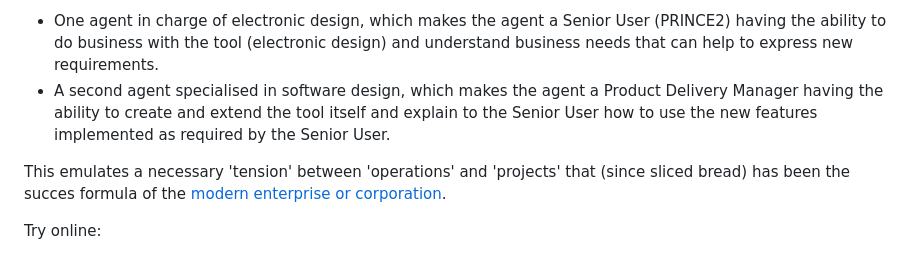
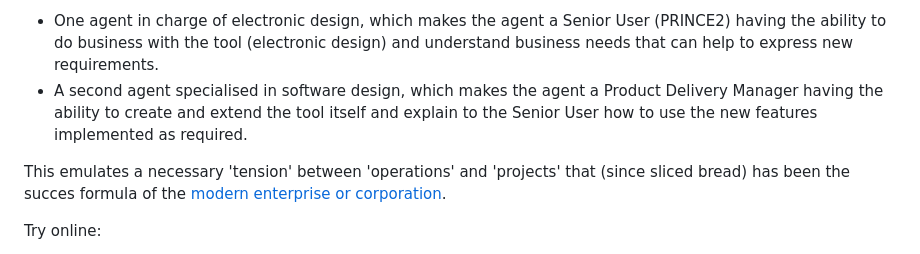
Before and after one commit to BeyondMicroControl/AsciiCAD, a Markdown page: README.md, the part around the change. Rendered like a GitHub page.

```diff
--- a/README.md
+++ b/README.md
@@ -11,7 +11,7 @@ Apart from demostrating it's higher purpose, the product of this concept covers
 
 Moreover, not only does AsciiCAD depict the entire schema visually; its 2D arrangement can retain most of the essential metadata & syntactics of a wiring diagram inside the ASCII composition itself.  In other words, it may even allow logical and even electric behavior simulation (e.g. SPICE), literally by pasting "just text" into a grid.  Last but not least (we haven't yet reached that point), the Terminal CLI will be used to expand the tools capability from a UI-driven tool to an AI-driven tool.  Wouldn't it be satisfying to see a schematic built in real-time by interacting with an LLM trained in electronic design?  Likely, but here's the thing: the end goal would be to demonstrate we can conceptually design an app that conceptially embraces 2 types of AI agents.
 - One agent in charge of electronic design, which makes the agent a Senior User (PRINCE2) having the ability to do business with the tool (electronic design) and understand business needs that can help to express new requirements.
-- A second agent specialised in software design, which makes the agent a Product Delivery Manager having the ability to create and extend the tool itself and explain to the Senior User how to use the new features implemented as required by the Senior User.
+- A second agent specialised in software design, which makes the agent a Product Delivery Manager having the ability to create and extend the tool itself and explain to the Senior User how to use the new features implemented as required.
 
 This emulates a necessary 'tension' between 'operations' and 'projects' that (since sliced bread) has been the succes formula of the <a href="https://www.youtube.com/watch?v=6v8e7dUwq_Q">modern enterprise or corporation</a>.
 
```
